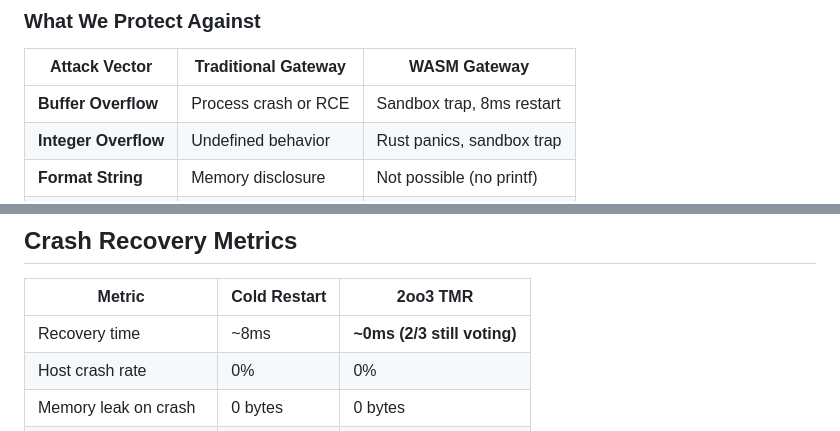
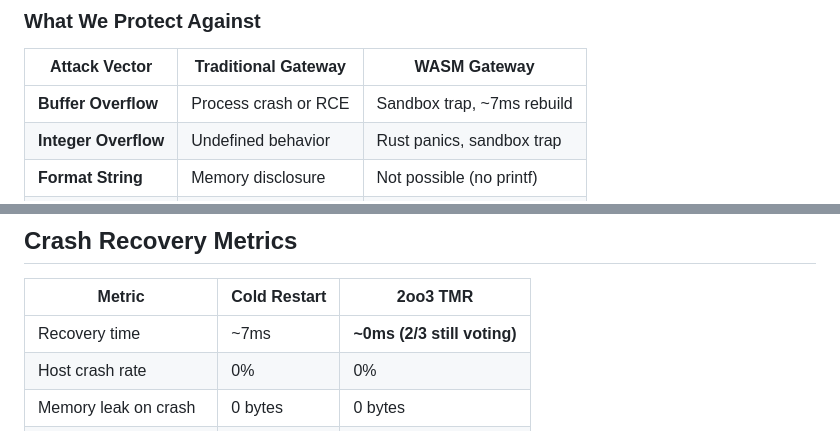
Before and after one commit to gammahazard/protocol-gateway-sandbox, a Markdown page: docs/SECURITY.md, 2 parts joined by grey strips. GitHub-like rendering.

Commit message:
docs: fix timing consistency (~7ms) in SECURITY.md

```diff
--- a/docs/SECURITY.md
+++ b/docs/SECURITY.md
@@ -6,7 +6,7 @@
 
 | Attack Vector | Traditional Gateway | WASM Gateway |
 |--------------|---------------------|--------------|
-| **Buffer Overflow** | Process crash or RCE | Sandbox trap, 8ms restart |
+| **Buffer Overflow** | Process crash or RCE | Sandbox trap, ~7ms rebuild |
 | **Integer Overflow** | Undefined behavior | Rust panics, sandbox trap |
 | **Format String** | Memory disclosure | Not possible (no printf) |
 | **Heap Corruption** | Arbitrary write | Linear memory isolated |
@@ -127,7 +127,7 @@ All write operations rejected. This is a **read-only data conduit**.
 
 | Metric | Cold Restart | 2oo3 TMR |
 |--------|--------------|----------|
-| Recovery time | ~8ms | **~0ms (2/3 still voting)** |
+| Recovery time | ~7ms | **~0ms (2/3 still voting)** |
 | Host crash rate | 0% | 0% |
 | Memory leak on crash | 0 bytes | 0 bytes |
 | Packets lost (1000/sec) | 1-2 | **0** |
```
